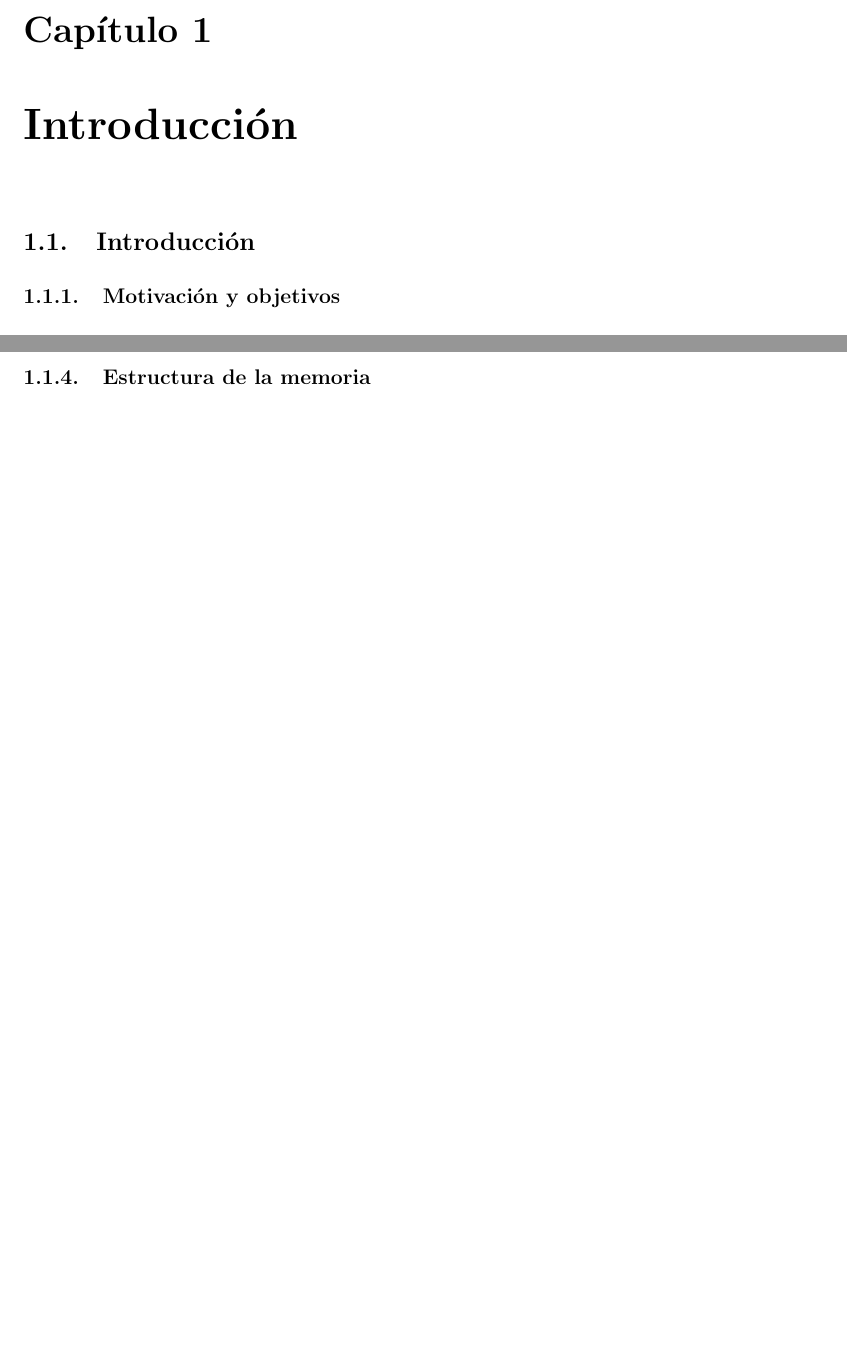
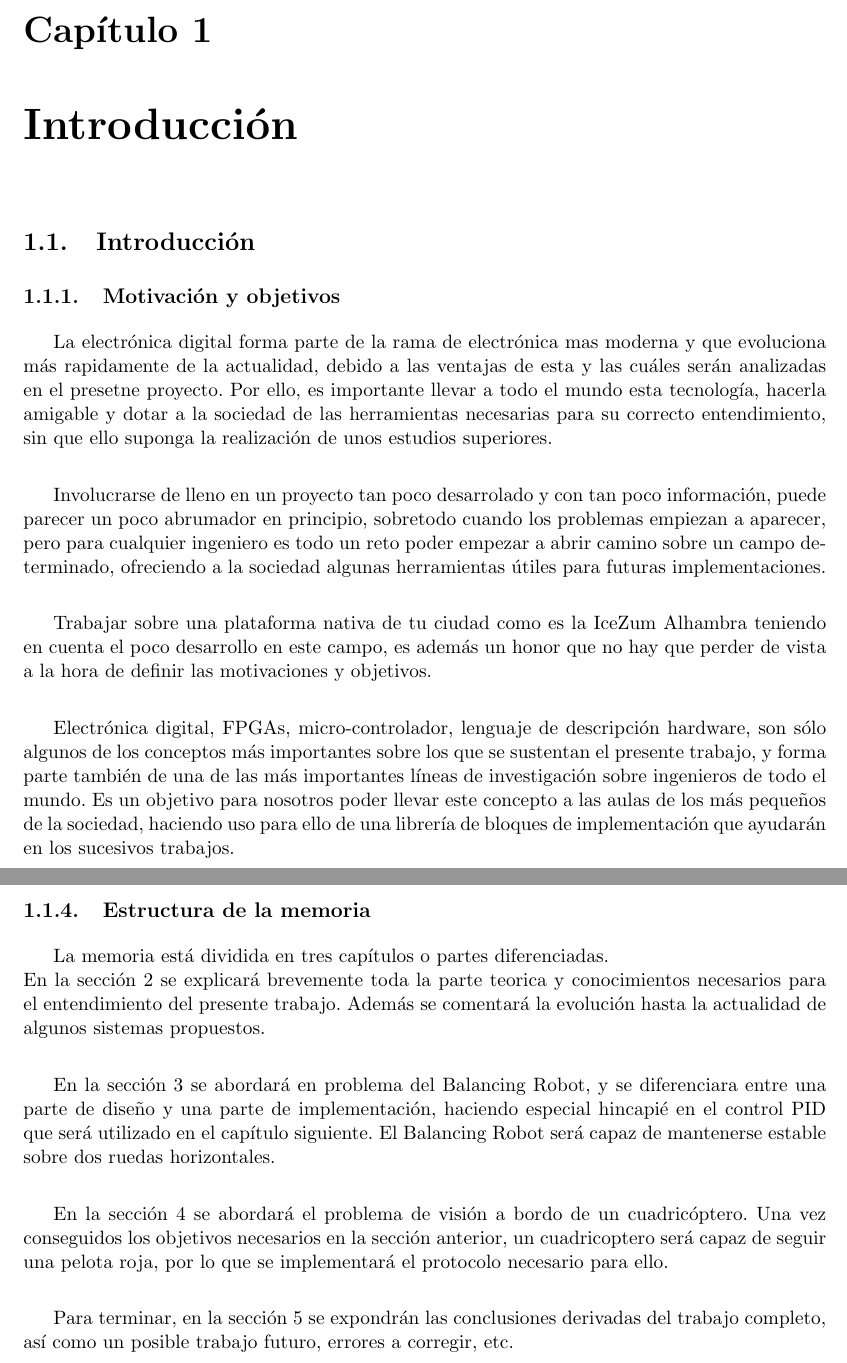
Before and after one commit to RoboticsLabURJC/2017-tfg-juan-ordonez, a LaTeX thesis (Memoria_TFG/proyecto.tex, which reads Memoria_TFG/capitulos/01_Introduccion.tex): two parts of pages 21 and 25 of 81 before the commit and two parts of pages 21 and 26 of 81 after it, joined at a grey line, cut so that both start at the same text, the shorter picture padded with empty space. Compiled offline with pdfLaTeX.

Commit message:
22102018752

```diff
--- a/Memoria_TFG/capitulos/01_Introduccion.tex
+++ b/Memoria_TFG/capitulos/01_Introduccion.tex
@@ -1,8 +1,18 @@
 \chapter{Introducción}\label{sec:intro}
 
 \section{Introducción}
+
 \subsection{Motivación y objetivos}
-\newpage
+La electrónica digital forma parte de la rama de electrónica mas moderna y que evoluciona más rapidamente de la actualidad, debido a las ventajas de esta y las cuáles serán analizadas en el presetne proyecto. Por ello, es importante llevar a todo el mundo esta tecnología, hacerla amigable y dotar a la sociedad de las herramientas necesarias para su correcto entendimiento, sin que ello suponga la realización de unos estudios superiores. \newline
+
+Involucrarse de lleno en un proyecto tan poco desarrolado y con tan poco información, puede parecer un poco abrumador en principio, sobretodo cuando los problemas empiezan a aparecer, pero para cualquier ingeniero es todo un reto poder empezar a abrir camino sobre un campo determinado, ofreciendo a la sociedad algunas herramientas útiles para futuras implementaciones. \newline
+
+Trabajar sobre una plataforma nativa de tu ciudad como es la IceZum Alhambra teniendo en cuenta el poco desarrollo en este campo, es además un honor que no hay que perder de vista a la hora de definir las motivaciones y objetivos. \newline
+
+Electrónica digital, FPGAs, micro-controlador, lenguaje de descripción hardware, son sólo algunos de los conceptos más importantes sobre los que se sustentan el presente trabajo, y forma parte también de una de las más importantes líneas de investigación sobre ingenieros de todo el mundo. Es un objetivo para nosotros poder llevar este concepto a las aulas de los más pequeños de la sociedad, haciendo uso para ello de una librería de bloques de implementación que ayudarán en los sucesivos trabajos.
+
+
+
 \subsection{Planificación (Diagrama de Gantt)}
 \begin{center}
 	\begin{figure}[H]
@@ -52,3 +62,13 @@ Para ello, se utilizo la herramienta se software libre llamada "Appear.in", la c
 \end{figure}
 
 \subsection{Estructura de la memoria}
+
+La memoria está dividida en tres capítulos o partes diferenciadas. \newline
+En la sección \ref{sec:Estado_arte} se explicará brevemente toda la parte teorica y conocimientos necesarios para el entendimiento del presente trabajo. Además se comentará la evolución hasta la actualidad de algunos sistemas propuestos.\newline
+
+En la sección \ref{sec: BalancingRobot} se abordará en problema del Balancing Robot, y se diferenciara entre una parte de diseño y una parte de implementación, haciendo especial hincapié en el control PID que será utilizado en el capítulo siguiente. El Balancing Robot será capaz de mantenerse estable sobre dos ruedas horizontales.\newline
+
+En la sección \ref{sec: Cuadricoptero} se abordará el problema de visión a bordo de un cuadricóptero.
+Una vez conseguidos los objetivos necesarios en la sección anterior, un cuadricoptero será capaz de seguir una pelota roja, por lo que se implementará el protocolo necesario para ello. \newline
+
+Para terminar, en la sección \ref{sec: Conclusiones} se expondrán las conclusiones derivadas del trabajo completo, así como un posible trabajo futuro, errores a corregir, etc.
```
Also changed, not shown: Memoria_TFG/capitulos/02_EstadoDelArte.tex (+1 -1 lines), Memoria_TFG/capitulos/05_Conclusiones.tex (+1 -1 lines), Memoria_TFG/prefacios/prefacio.tex (+1 -1 lines), 5 other files.
